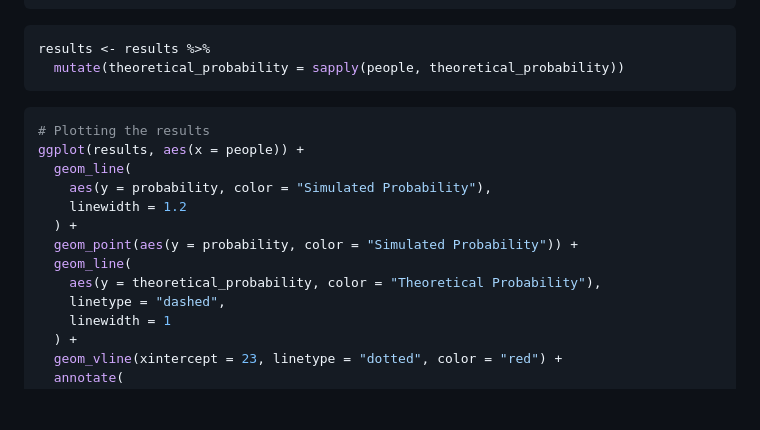
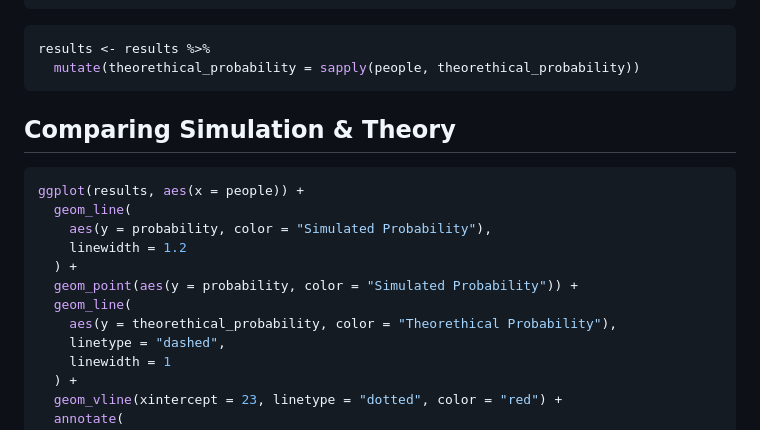
Before and after one commit to tyfvf/probability-demos, a Markdown page: knits/birthday.md, the part around the change printed below. Rendered like a GitHub page; blank space fills up the shorter version.

````diff
--- a/knits/birthday.md
+++ b/knits/birthday.md
@@ -115,11 +146,12 @@ theoretical_probability <- function(n_people) {
 
 ``` r
 results <- results %>%
-  mutate(theoretical_probability = sapply(people, theoretical_probability))
+  mutate(theorethical_probability = sapply(people, theorethical_probability))
 ```
 
+## Comparing Simulation & Theory
+
 ``` r
-# Plotting the results
 ggplot(results, aes(x = people)) +
   geom_line(
     aes(y = probability, color = "Simulated Probability"),
@@ -127,7 +159,7 @@ ggplot(results, aes(x = people)) +
   ) +
   geom_point(aes(y = probability, color = "Simulated Probability")) +
   geom_line(
-    aes(y = theoretical_probability, color = "Theoretical Probability"),
+    aes(y = theorethical_probability, color = "Theorethical Probability"),
     linetype = "dashed",
     linewidth = 1
   ) +
````
Also changed, not shown: other parts of knits/birthday.md (+109 -73 lines), knits/images/birthday-1.png (added), knits/images/birthday.png (deleted), 1 other file.
